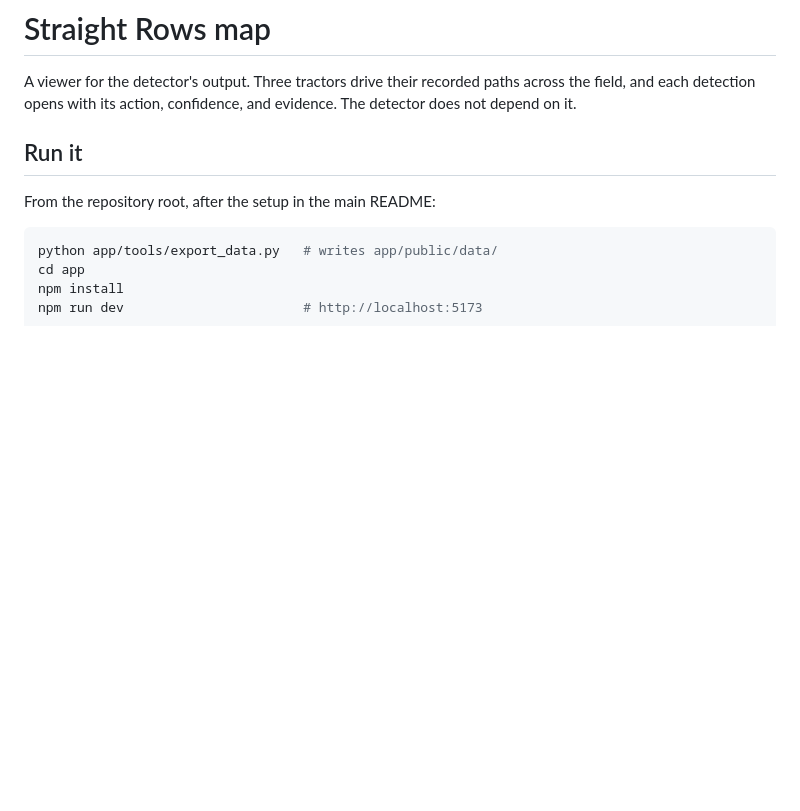
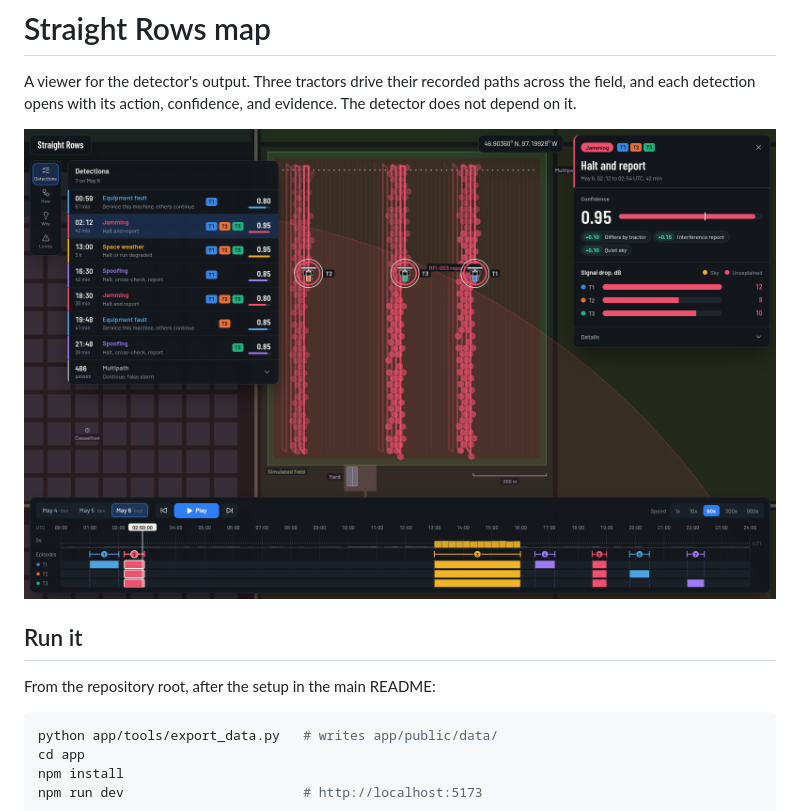
Before and after one commit to sstockdev/bluestaq-hackathon-straight-rows, a Markdown page: app/README.md, the part around the change. Drawn GitHub-style; pictures changed too: figures/app.png (added); blank space fills up the shorter version.

```diff
--- a/app/README.md
+++ b/app/README.md
@@ -1,6 +1,8 @@
 # Straight Rows map
 
 A viewer for the detector's output. Three tractors drive their recorded paths across the field, and each detection opens with its action, confidence, and evidence. The detector does not depend on it.
+
+![The app](../figures/app.png)
 
 ## Run it
 
```
Also changed, not shown: README.md (+3 -1 lines).
